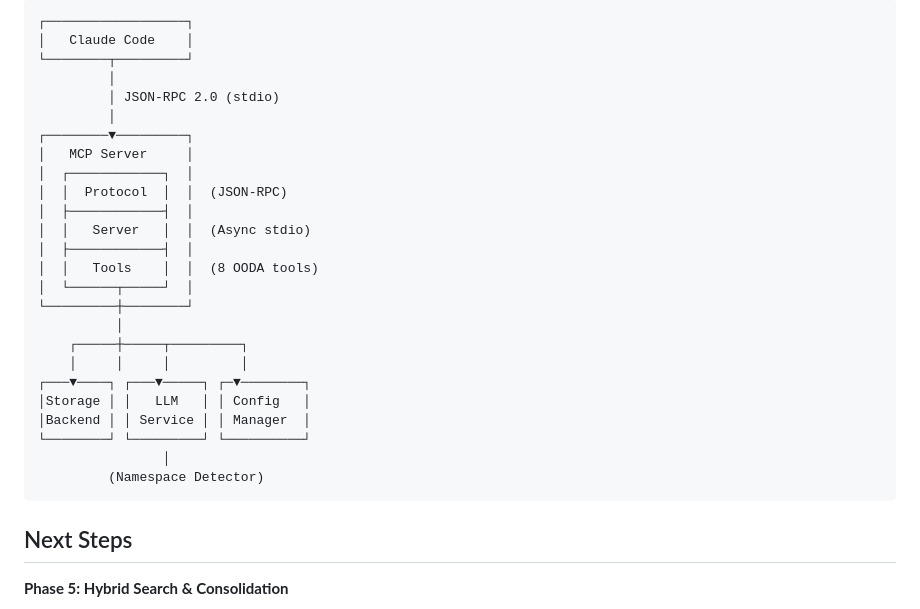
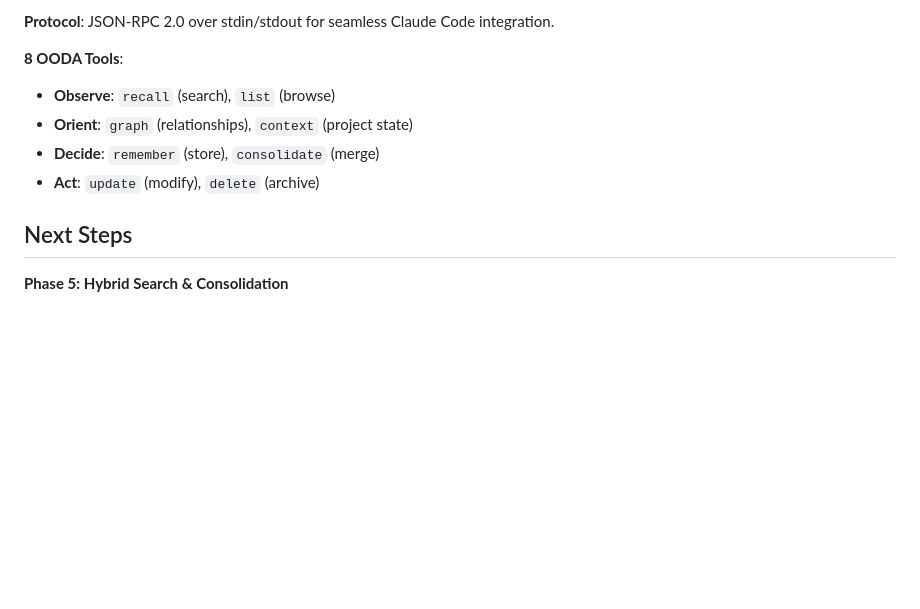
Before and after one commit to rand/mnemosyne, a Markdown page: MCP_SERVER.md, the part around one of its changes. GitHub-like rendering; blank space fills up the shorter version.

````diff
--- a/MCP_SERVER.md
+++ b/MCP_SERVER.md
@@ -399,30 +443,12 @@ python3 scripts/testing/test_server.py
 ```
-┌──────────────────┐
-│   Claude Code    │
-└────────┬─────────┘
-         │
-         │ JSON-RPC 2.0 (stdio)
-         │
-┌────────▼─────────┐
-│   MCP Server     │
-│  ┌────────────┐  │
-│  │  Protocol  │  │  (JSON-RPC)
-│  ├────────────┤  │
-│  │   Server   │  │  (Async stdio)
-│  ├────────────┤  │
-│  │   Tools    │  │  (8 OODA tools)
-│  └──────┬─────┘  │
-└─────────┼────────┘
-          │
-    ┌─────┼─────┬─────────┐
-    │     │     │         │
-┌───▼────┐ ┌───▼─────┐ ┌─▼────────┐
-│Storage │ │   LLM   │ │ Config   │
-│Backend │ │ Service │ │ Manager  │
-└────────┘ └─────────┘ └──────────┘
-                │
-         (Namespace Detector)
-```
+
+**Protocol**: JSON-RPC 2.0 over stdin/stdout for seamless Claude Code integration.
+
+**8 OODA Tools**:
+- **Observe**: `recall` (search), `list` (browse)
+- **Orient**: `graph` (relationships), `context` (project state)
+- **Decide**: `remember` (store), `consolidate` (merge)
+- **Act**: `update` (modify), `delete` (archive)
 
 ## Next Steps
 
````
Also changed, not shown: other parts of MCP_SERVER.md (+44 -0 lines), ARCHITECTURE.md (+150 -86 lines), README.md (+40 -34 lines).
